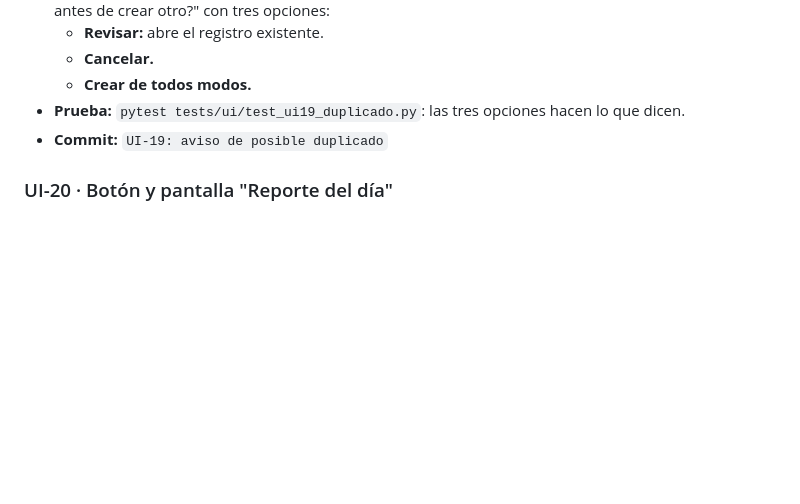
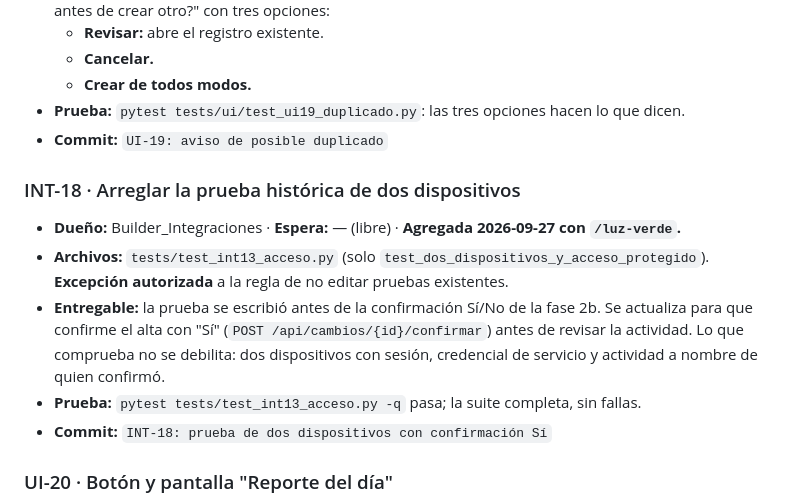
Before and after one commit to Gucci-Veloz/Dashboard-WKS, a Markdown page: plan/PLAN.md, the part around the change. GitHub-like rendering; blank space fills up the shorter version.

Commit message:
PLAN: INT-18 agregada — arreglar la prueba histórica de dos dispositivos
Co-Authored-By: Claude Opus 5.5 <noreply@anthropic.com>

```diff
--- a/plan/PLAN.md
+++ b/plan/PLAN.md
@@ -544,6 +544,13 @@ Objetivo: aplicar `plan/REGLAS_OPERACION.md` sobre lo que ya está construido. *
 - **Prueba:** `pytest tests/ui/test_ui19_duplicado.py`: las tres opciones hacen lo que dicen.
 - **Commit:** `UI-19: aviso de posible duplicado`
 
+### INT-18 · Arreglar la prueba histórica de dos dispositivos
+- **Dueño:** Builder_Integraciones · **Espera:** — (libre) · **Agregada 2026-09-27 con `/luz-verde`.**
+- **Archivos:** `tests/test_int13_acceso.py` (solo `test_dos_dispositivos_y_acceso_protegido`). **Excepción autorizada** a la regla de no editar pruebas existentes.
+- **Entregable:** la prueba se escribió antes de la confirmación Sí/No de la fase 2b. Se actualiza para que confirme el alta con "Sí" (`POST /api/cambios/{id}/confirmar`) antes de revisar la actividad. Lo que comprueba no se debilita: dos dispositivos con sesión, credencial de servicio y actividad a nombre de quien confirmó.
+- **Prueba:** `pytest tests/test_int13_acceso.py -q` pasa; la suite completa, sin fallas.
+- **Commit:** `INT-18: prueba de dos dispositivos con confirmación Sí`
+
 ### UI-20 · Botón y pantalla "Reporte del día"
 - **Dueño:** Builder_UI · **Espera:** DAT-21, UI-18
 - **Archivos:** `web/reporte/**`, `web/navegacion/rutas.js`, `web/app.js`, `tests/ui/test_ui20_reporte.py`, `evidencia/UI-20/`
```
Also changed, not shown: plan/DECISIONES.md (+1 -0 lines).
